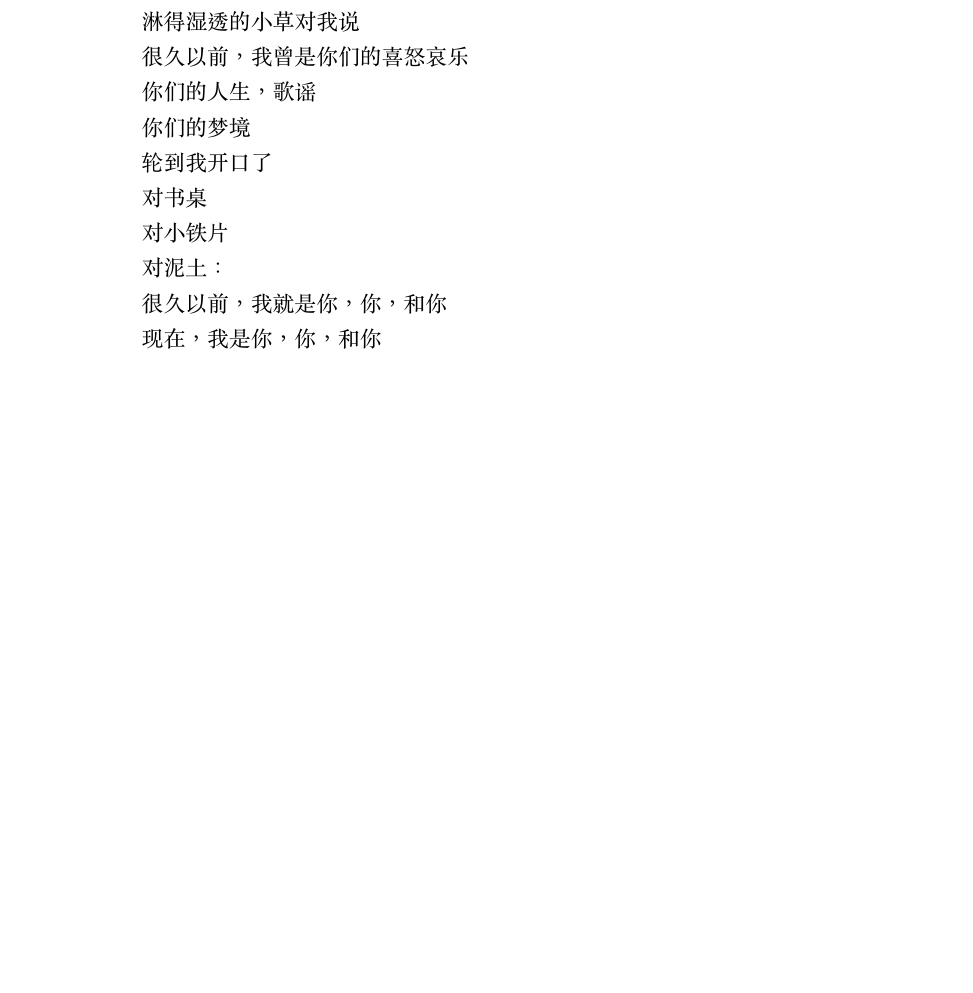
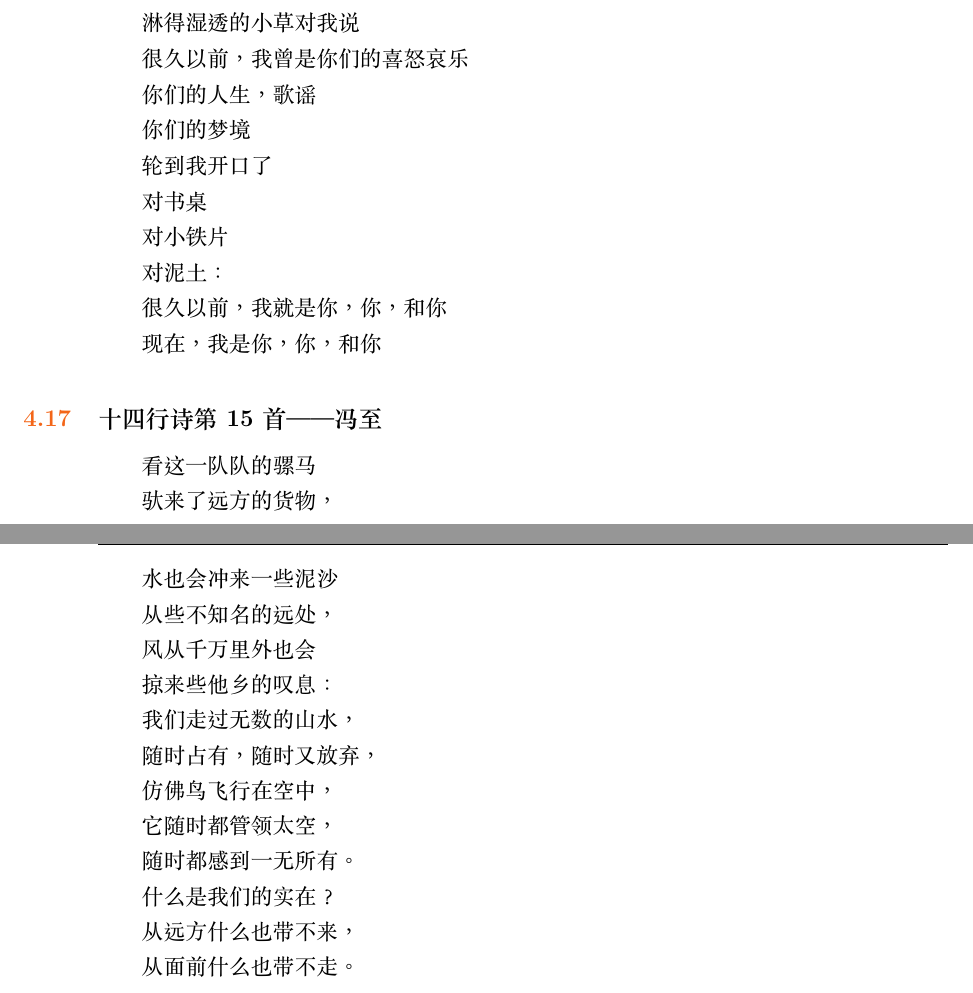
Before and after one commit to QIanGua/guwenxuan, a LaTeX book (main.tex, which reads section4.17.tex): part of page 35 of 42 before the commit and two parts of pages 35 and 36 of 42 after it, the two joined at a grey line, cut so that both start at the same text, the shorter picture padded with empty space. The pictures show the PDF file main.pdf that the author committed with the source.

Commit message:
add section4.17

```diff
--- /dev/null
+++ b/section4.17.tex
@@ -0,0 +1,30 @@
+
+\section{十四行诗第15首——冯至}
+
+看这一队队的骡马
+
+驮来了远方的货物，
+
+水也会冲来一些泥沙
+
+从些不知名的远处，
+
+风从千万里外也会
+
+掠来些他乡的叹息：
+
+我们走过无数的山水，
+
+随时占有，随时又放弃，
+
+仿佛鸟飞行在空中，
+
+它随时都管领太空，
+
+随时都感到一无所有。
+
+什么是我们的实在？
+
+从远方什么也带不来，
+
+从面前什么也带不走。
```
Also changed, not shown: main.tex (+1 -0 lines), main.pdf, 2 other files.
